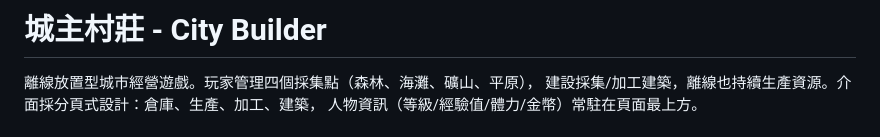
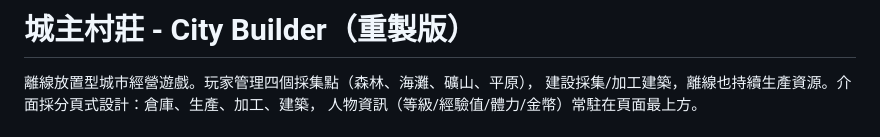
Before and after one commit to WolffyCapulet/city_builder, a Markdown page: README.md, the part around the change. Rendered like a GitHub page.

```diff
--- a/README.md
+++ b/README.md
@@ -1,4 +1,4 @@
-# 城主村莊 - City Builder
+# 城主村莊 - City Builder（重製版）
 
 離線放置型城市經營遊戲。玩家管理四個採集點（森林、海灘、礦山、平原），
 建設採集/加工建築，離線也持續生產資源。介面採分頁式設計：倉庫、生產、加工、建築，
```
